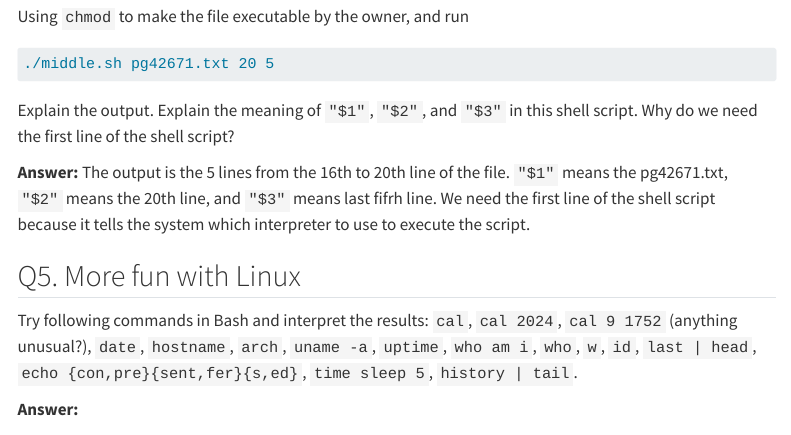
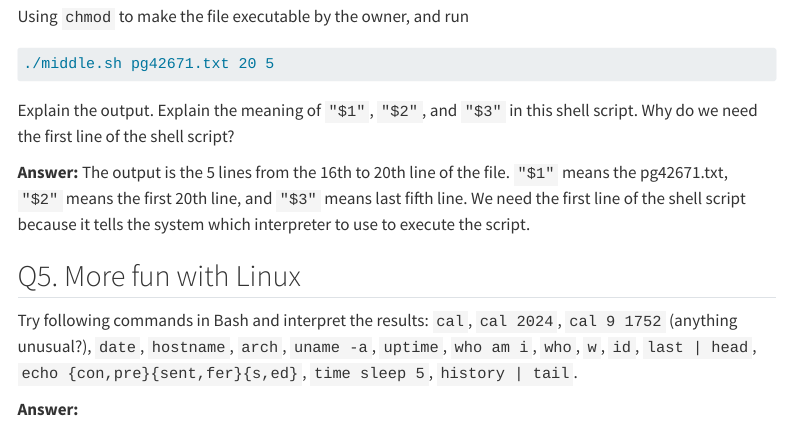
Before and after one commit to YueShu-2023/biostat-203b-2024-winter-, a Quarto document (HW1/HW1sol.qmd): the page in a window 1100 px wide, from 4940 px down. Rendered offline with R 4.5, knitr and Pandoc in place of Quarto, with nearby package versions; menus at the side of the page are left out.

Commit message:
finish all, yeah

```diff
--- a/HW1/HW1sol.qmd
+++ b/HW1/HW1sol.qmd
@@ -194,7 +194,7 @@ Using `chmod` to make the file executable by the owner, and run
 Explain the output. Explain the meaning of `"$1"`, `"$2"`, and `"$3"` in this shell script. Why do we need the first line of the shell script?
 
  **Answer:**
-The output is the 5 lines from the 16th to 20th line of the file. `"$1"` means the pg42671.txt, `"$2"` means the 20th line, and `"$3"` means last fifrh line. We need the first line of the shell script because it tells the system which interpreter to use to execute the script.
+The output is the 5 lines from the 16th to 20th line of the file. `"$1"` means the pg42671.txt, `"$2"` means the first 20th line, and `"$3"` means last fifth line. We need the first line of the shell script because it tells the system which interpreter to use to execute the script.
 
 ## Q5. More fun with Linux
 
```
Also changed, not shown: HW1/HW1sol.html, HW1/HW1sol.qmd (3 more changed lines).
